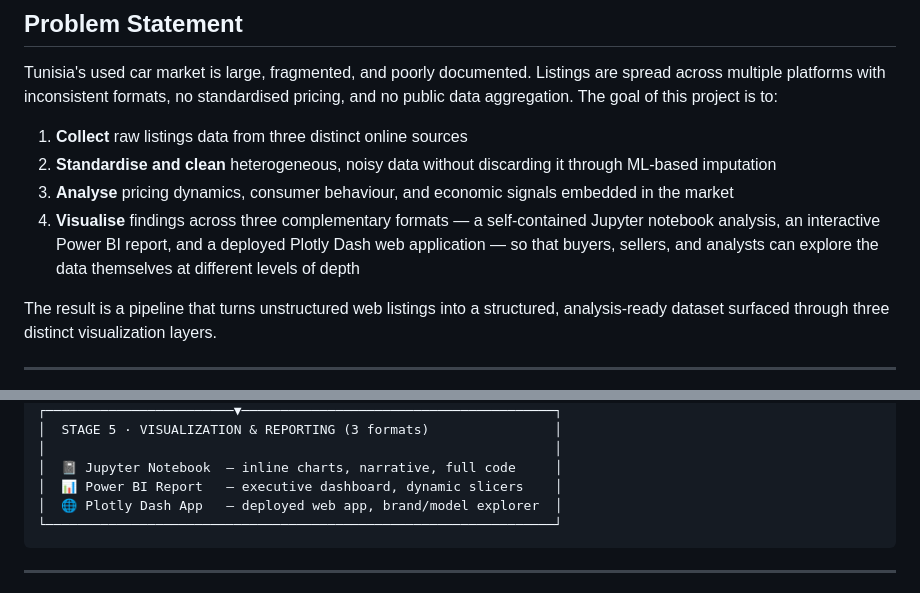
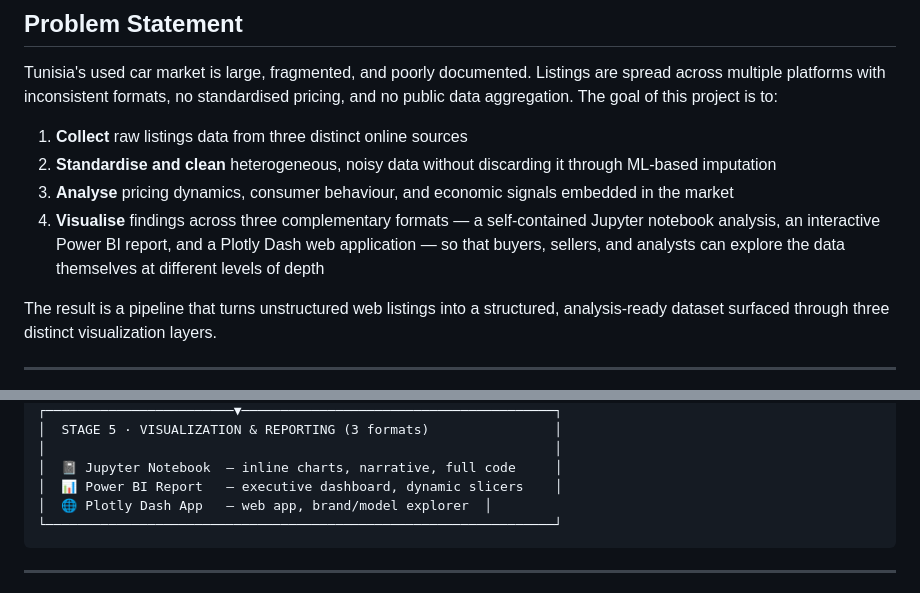
Before and after one commit to mouldibziou/tunisia-used-car-market-bi, a Markdown page: README.md, 2 parts joined by grey strips. GitHub-like rendering.

Commit message:
Refine visualization descriptions in README

````diff
--- a/README.md
+++ b/README.md
@@ -13,7 +13,7 @@ Tunisia's used car market is large, fragmented, and poorly documented. Listings
 1. **Collect** raw listings data from three distinct online sources
 2. **Standardise and clean** heterogeneous, noisy data without discarding it through ML-based imputation
 3. **Analyse** pricing dynamics, consumer behaviour, and economic signals embedded in the market
-4. **Visualise** findings across three complementary formats — a self-contained Jupyter notebook analysis, an interactive Power BI report, and a deployed Plotly Dash web application — so that buyers, sellers, and analysts can explore the data themselves at different levels of depth
+4. **Visualise** findings across three complementary formats — a self-contained Jupyter notebook analysis, an interactive Power BI report, and a Plotly Dash web application — so that buyers, sellers, and analysts can explore the data themselves at different levels of depth
 
 The result is a pipeline that turns unstructured web listings into a structured, analysis-ready dataset surfaced through three distinct visualization layers.
 
@@ -60,7 +60,7 @@ The result is a pipeline that turns unstructured web listings into a structured,
 │                                                                 │
 │  📓 Jupyter Notebook  — inline charts, narrative, full code     │
 │  📊 Power BI Report   — executive dashboard, dynamic slicers    │
-│  🌐 Plotly Dash App   — deployed web app, brand/model explorer  │
+│  🌐 Plotly Dash App   — web app, brand/model explorer  │
 └─────────────────────────────────────────────────────────────────┘
 ```
 
````
